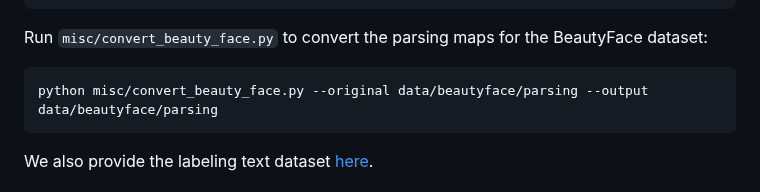
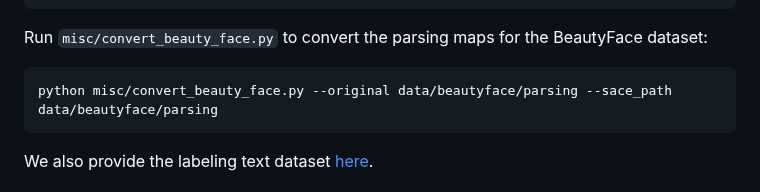
Before and after one commit to yangyang0611/MAD, a Markdown page: README.md, the part around the change. GitHub-like rendering.

Commit message:
update convert parsing cmd

````diff
--- a/README.md
+++ b/README.md
@@ -70,7 +70,7 @@ We recommend unzipping and placing the datasets in the same folder with the foll
 Run `misc/convert_beauty_face.py` to convert the parsing maps for the BeautyFace dataset:
 
 ```shell
-python misc/convert_beauty_face.py --original data/beautyface/parsing --output data/beautyface/parsing
+python misc/convert_beauty_face.py --original data/beautyface/parsing --sace_path data/beautyface/parsing
 ```
 
 We also provide the labeling text dataset [here](data/mt_text_anno.json).
````
